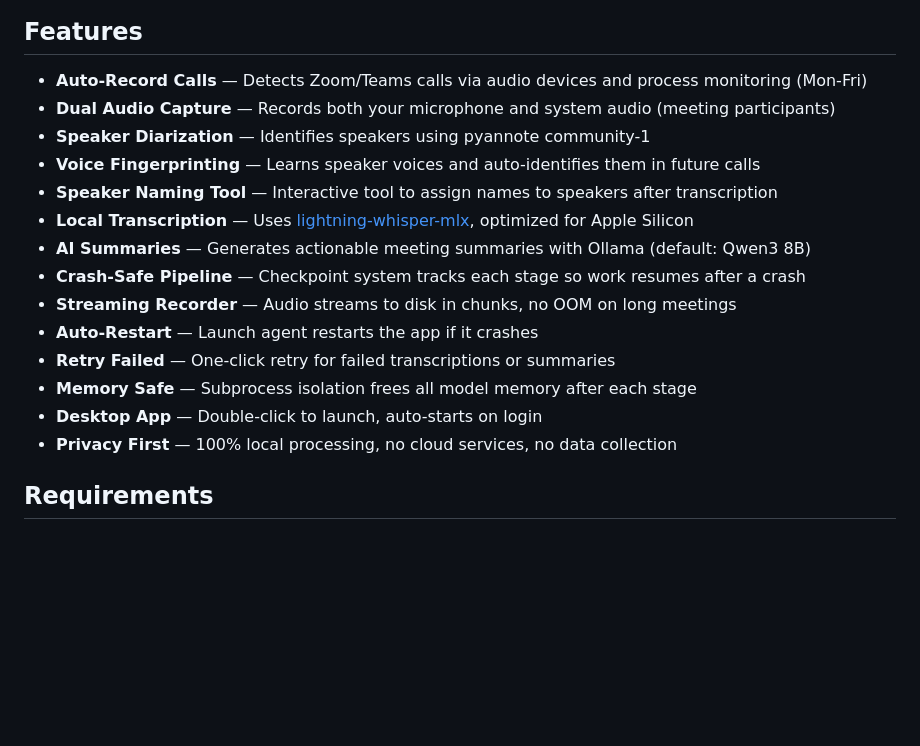
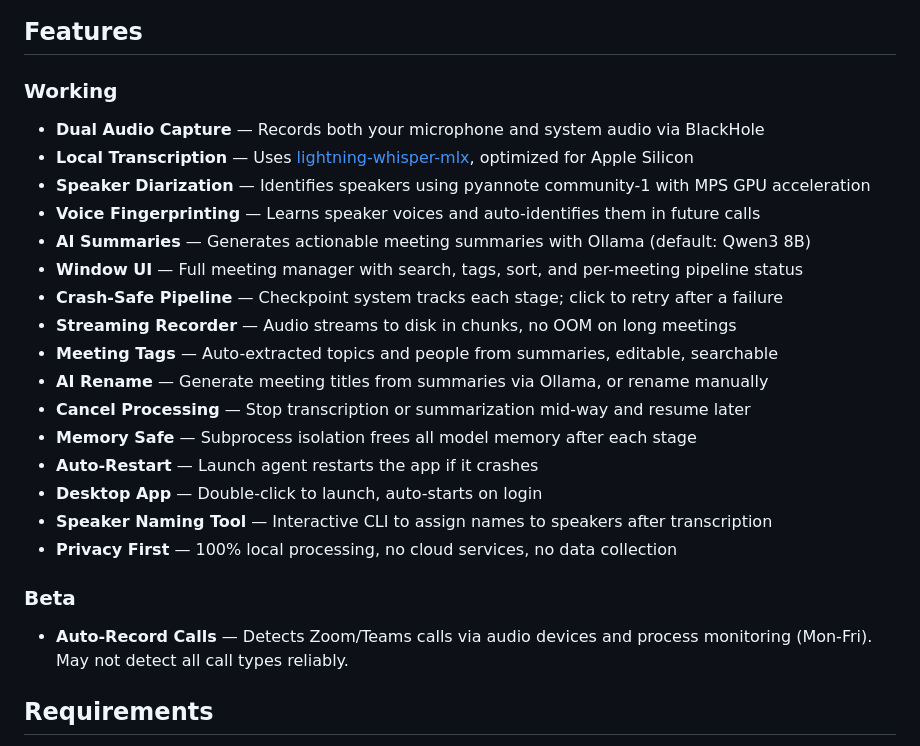
Before and after one commit to Mazurevitz/meeting-scribe, a Markdown page: README.md, the part around the change. Rendered like a GitHub page; blank space fills up the shorter version.

Commit message:
Categorize features as working/beta in README
16 features verified as working, 1 (auto-record call detection) as beta.
Added new features to list: window UI, tags, AI rename, cancel processing.

```diff
--- a/README.md
+++ b/README.md
@@ -13,20 +13,26 @@ A macOS menu bar app that automatically records Zoom and Teams calls, transcribe
 
 ## Features
 
-- **Auto-Record Calls** — Detects Zoom/Teams calls via audio devices and process monitoring (Mon-Fri)
-- **Dual Audio Capture** — Records both your microphone and system audio (meeting participants)
-- **Speaker Diarization** — Identifies speakers using pyannote community-1
+### Working
+- **Dual Audio Capture** — Records both your microphone and system audio via BlackHole
+- **Local Transcription** — Uses [lightning-whisper-mlx](https://github.com/mustafaaljadery/lightning-whisper-mlx), optimized for Apple Silicon
+- **Speaker Diarization** — Identifies speakers using pyannote community-1 with MPS GPU acceleration
 - **Voice Fingerprinting** — Learns speaker voices and auto-identifies them in future calls
-- **Speaker Naming Tool** — Interactive tool to assign names to speakers after transcription
-- **Local Transcription** — Uses [lightning-whisper-mlx](https://github.com/mustafaaljadery/lightning-whisper-mlx), optimized for Apple Silicon
 - **AI Summaries** — Generates actionable meeting summaries with Ollama (default: Qwen3 8B)
-- **Crash-Safe Pipeline** — Checkpoint system tracks each stage so work resumes after a crash
+- **Window UI** — Full meeting manager with search, tags, sort, and per-meeting pipeline status
+- **Crash-Safe Pipeline** — Checkpoint system tracks each stage; click to retry after a failure
 - **Streaming Recorder** — Audio streams to disk in chunks, no OOM on long meetings
+- **Meeting Tags** — Auto-extracted topics and people from summaries, editable, searchable
+- **AI Rename** — Generate meeting titles from summaries via Ollama, or rename manually
+- **Cancel Processing** — Stop transcription or summarization mid-way and resume later
+- **Memory Safe** — Subprocess isolation frees all model memory after each stage
 - **Auto-Restart** — Launch agent restarts the app if it crashes
-- **Retry Failed** — One-click retry for failed transcriptions or summaries
-- **Memory Safe** — Subprocess isolation frees all model memory after each stage
 - **Desktop App** — Double-click to launch, auto-starts on login
+- **Speaker Naming Tool** — Interactive CLI to assign names to speakers after transcription
 - **Privacy First** — 100% local processing, no cloud services, no data collection
+
+### Beta
+- **Auto-Record Calls** — Detects Zoom/Teams calls via audio devices and process monitoring (Mon-Fri). May not detect all call types reliably.
 
 ## Requirements
 
```
